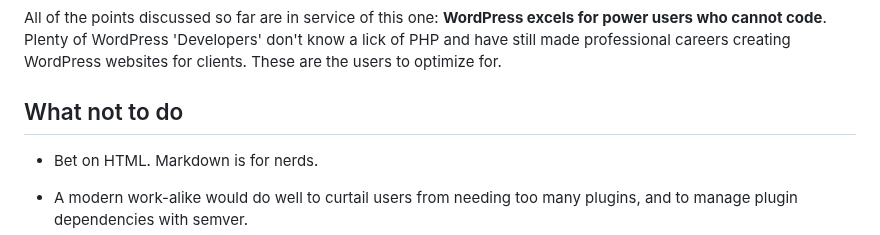
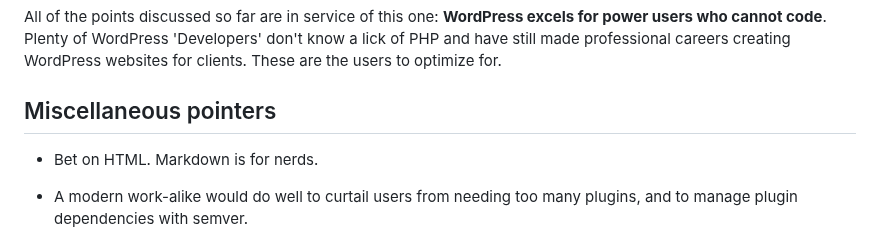
Before and after one commit to Moosieus/blog, a Markdown page: content/wordpress.md, the part around the change. GitHub-like rendering.

Commit message:
rename section

```diff
--- a/content/wordpress.md
+++ b/content/wordpress.md
@@ -45,7 +45,7 @@ Finally, WordPress' template system seems a pretty successful pattern.
 ## Made for power users
 All of the points discussed so far are in service of this one: **WordPress excels for power users who cannot code**. Plenty of WordPress 'Developers' don't know a lick of PHP and have still made professional careers creating WordPress websites for clients. These are the users to optimize for.
 
-## What not to do
+## Miscellaneous pointers
 - Bet on HTML. Markdown is for nerds.
 
 - A modern work-alike would do well to curtail users from needing too many plugins, and to manage plugin dependencies with semver.
```
